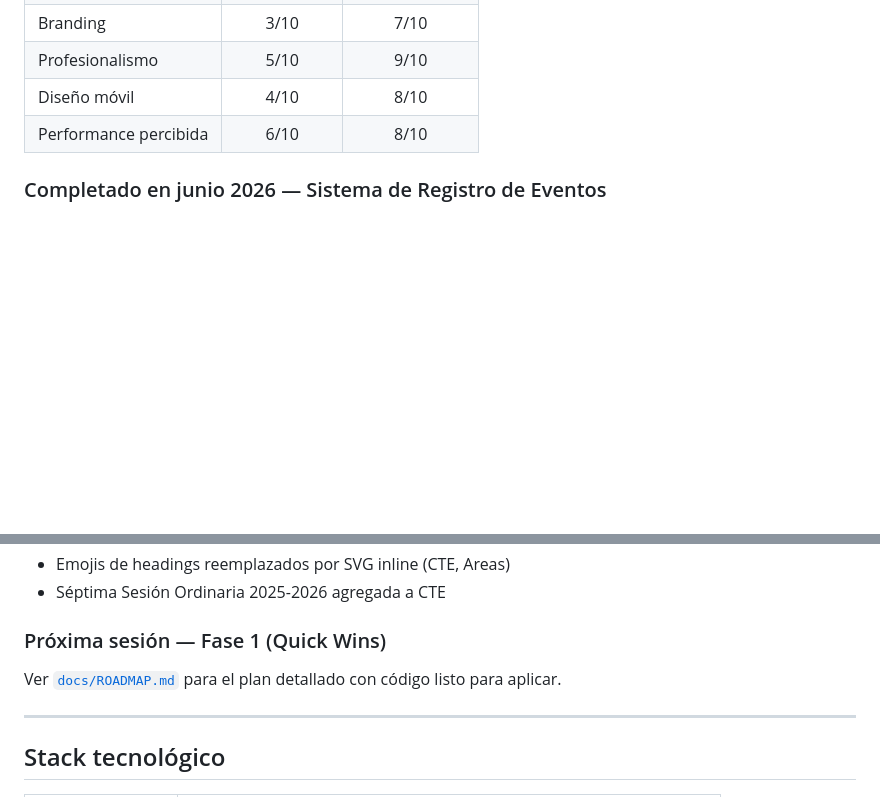
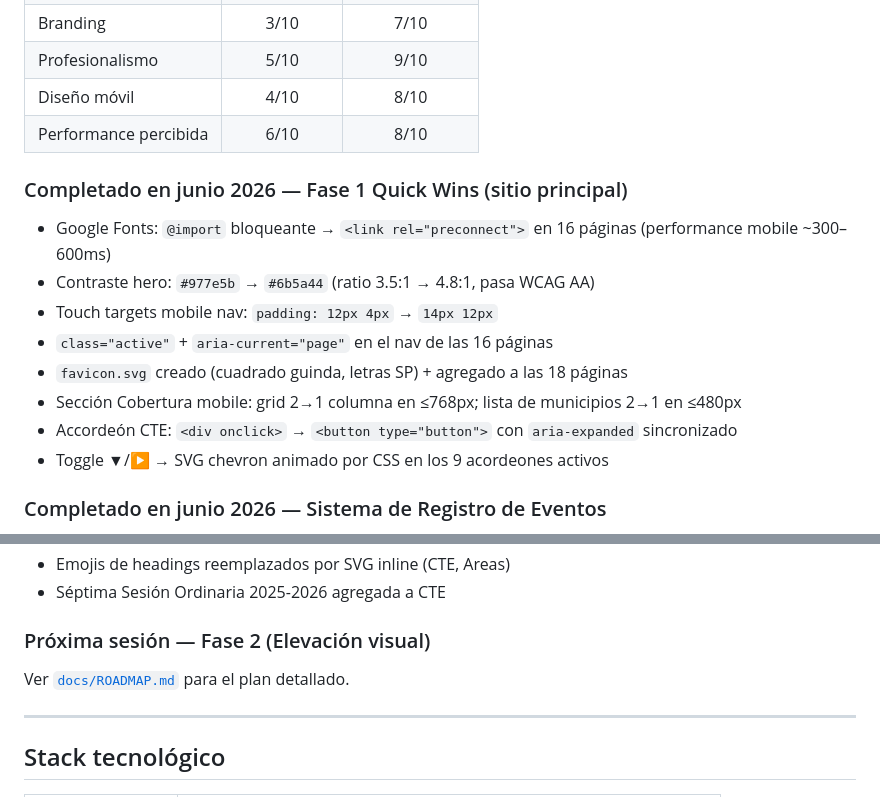
Before and after one commit to educaneza/seprn-sitio, a Markdown page: README.md, 2 parts joined by grey strips. Rendered like a GitHub page; blank space fills up the shorter version.

```diff
--- a/README.md
+++ b/README.md
@@ -21,6 +21,16 @@ Auditoría realizada en mayo 2026. El roadmap completo de mejoras está en [`doc
 | Diseño móvil | 4/10 | 8/10 |
 | Performance percibida | 6/10 | 8/10 |
 
+### Completado en junio 2026 — Fase 1 Quick Wins (sitio principal)
+- Google Fonts: `@import` bloqueante → `<link rel="preconnect">` en 16 páginas (performance mobile ~300–600ms)
+- Contraste hero: `#977e5b` → `#6b5a44` (ratio 3.5:1 → 4.8:1, pasa WCAG AA)
+- Touch targets mobile nav: `padding: 12px 4px` → `14px 12px`
+- `class="active"` + `aria-current="page"` en el nav de las 16 páginas
+- `favicon.svg` creado (cuadrado guinda, letras SP) + agregado a las 18 páginas
+- Sección Cobertura mobile: grid 2→1 columna en ≤768px; lista de municipios 2→1 en ≤480px
+- Accordeón CTE: `<div onclick>` → `<button type="button">` con `aria-expanded` sincronizado
+- Toggle ▼/▶ → SVG chevron animado por CSS en los 9 acordeones activos
+
 ### Completado en junio 2026 — Sistema de Registro de Eventos
 - **`conferencia-ia.html`** — formulario de registro para la Conferencia IA 2026 con autocompletado CCT, validación RFC/teléfono/nombre completo (3 palabras mín.), verificación de cupos en tiempo real y pantalla de confirmación con folio
 - **`js/cct-db.js`** — base de datos CCT con 506 registros reales (417 escuelas, 75 supervisiones, 13 jefaturas, subdirección) generada desde `OTDE_Base_Contactos_v2.xlsx`
@@ -41,8 +51,8 @@ Auditoría realizada en mayo 2026. El roadmap completo de mejoras está en [`doc
 - Emojis de headings reemplazados por SVG inline (CTE, Areas)
 - Séptima Sesión Ordinaria 2025-2026 agregada a CTE
 
-### Próxima sesión — Fase 1 (Quick Wins)
-Ver [`docs/ROADMAP.md`](docs/ROADMAP.md) para el plan detallado con código listo para aplicar.
+### Próxima sesión — Fase 2 (Elevación visual)
+Ver [`docs/ROADMAP.md`](docs/ROADMAP.md) para el plan detallado.
 
 ---
 
```
Also changed, not shown: docs/ARCHITECTURE.md (+18 -11 lines), docs/ROADMAP.md (+28 -11 lines).
